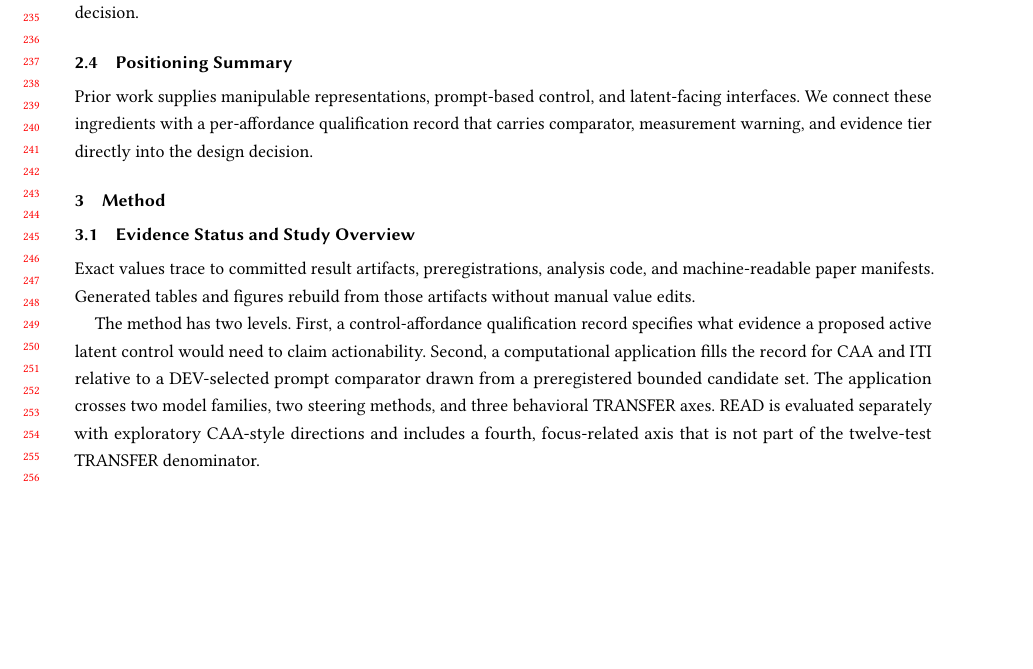
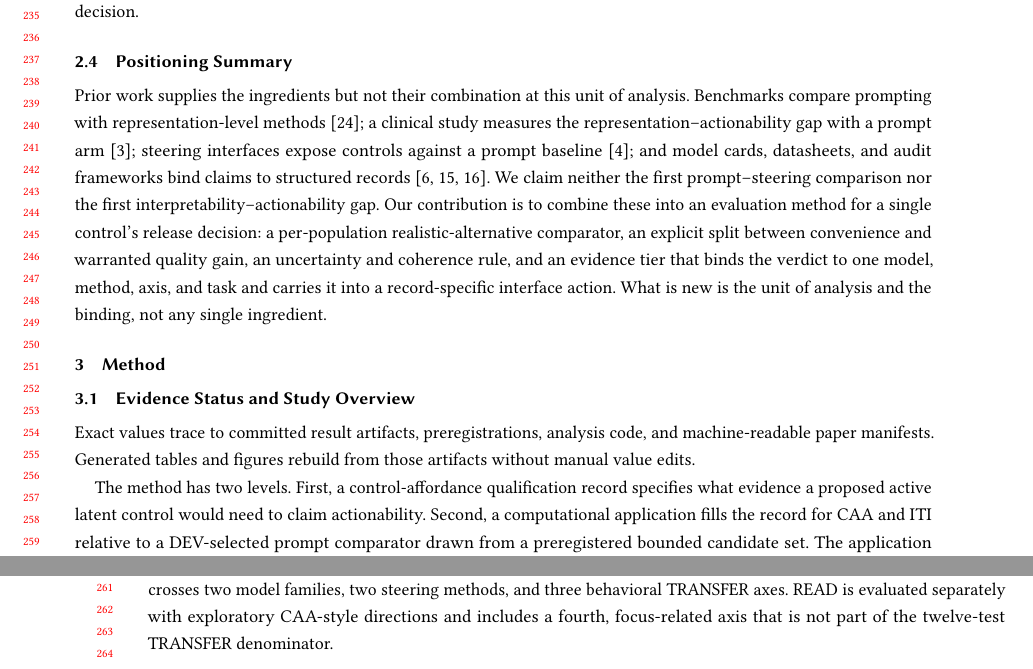
Before and after one commit to EloiseJulia/cognitive-console, a LaTeX paper (docs/paper/main.tex): part of page 5 of 20 before the commit and two parts of pages 5 and 6 of 20 after it, the two joined at a grey line, cut so that both start at the same text, the shorter picture padded with empty space. Compiled offline with pdfLaTeX.

Commit message:
Strengthen Positioning Summary: state the method's novelty as combination, not any single ingredient
Now that the evaluation method is the primary contribution, make the positive novelty claim explicit
and defensible: name AxBench/Basu/Bo/model-cards as ingredients, disclaim 'first comparison / first
gap', and locate novelty in the combination + unit of analysis (per-control release decision) +
evidence-tier binding. Directly answers the 'gap-claim overclaims novelty' rejection risk.
Build clean, 0 undefined.

Co-authored-by: Copilot <223556219+Copilot@users.noreply.github.com>
Copilot-Session: c742707d-2ec2-462e-8245-4252640e7e1e

```diff
--- a/docs/paper/main.tex
+++ b/docs/paper/main.tex
@@ -172,7 +172,7 @@ Rimsky et al.; Li et al. \cite{rimsky2024caa,li2023iti} & The CAA and ITI interv
 
 \subsection{Positioning Summary}\label{positioning-summary}
 
-Prior work supplies manipulable representations, prompt-based control, and latent-facing interfaces. We connect these ingredients with a per-affordance qualification record that carries comparator, measurement warning, and evidence tier directly into the design decision. {}% OI-009
+Prior work supplies the ingredients but not their combination at this unit of analysis. Benchmarks compare prompting with representation-level methods \cite{wu2025axbench}; a clinical study measures the representation--actionability gap with a prompt arm \cite{basu2026actionability}; steering interfaces expose controls against a prompt baseline \cite{bo2026steerable}; and model cards, datasheets, and audit frameworks bind claims to structured records \cite{mitchell2019modelcards,gebru2021datasheets,raji2020accountability}. We claim neither the first prompt--steering comparison nor the first interpretability--actionability gap. Our contribution is to combine these into an evaluation method for a single control's release decision: a per-population realistic-alternative comparator, an explicit split between convenience and warranted quality gain, an uncertainty and coherence rule, and an evidence tier that binds the verdict to one model, method, axis, and task and carries it into a record-specific interface action. What is new is the unit of analysis and the binding, not any single ingredient. {}% OI-009
 
 \section{Method}\label{method}
 
```
